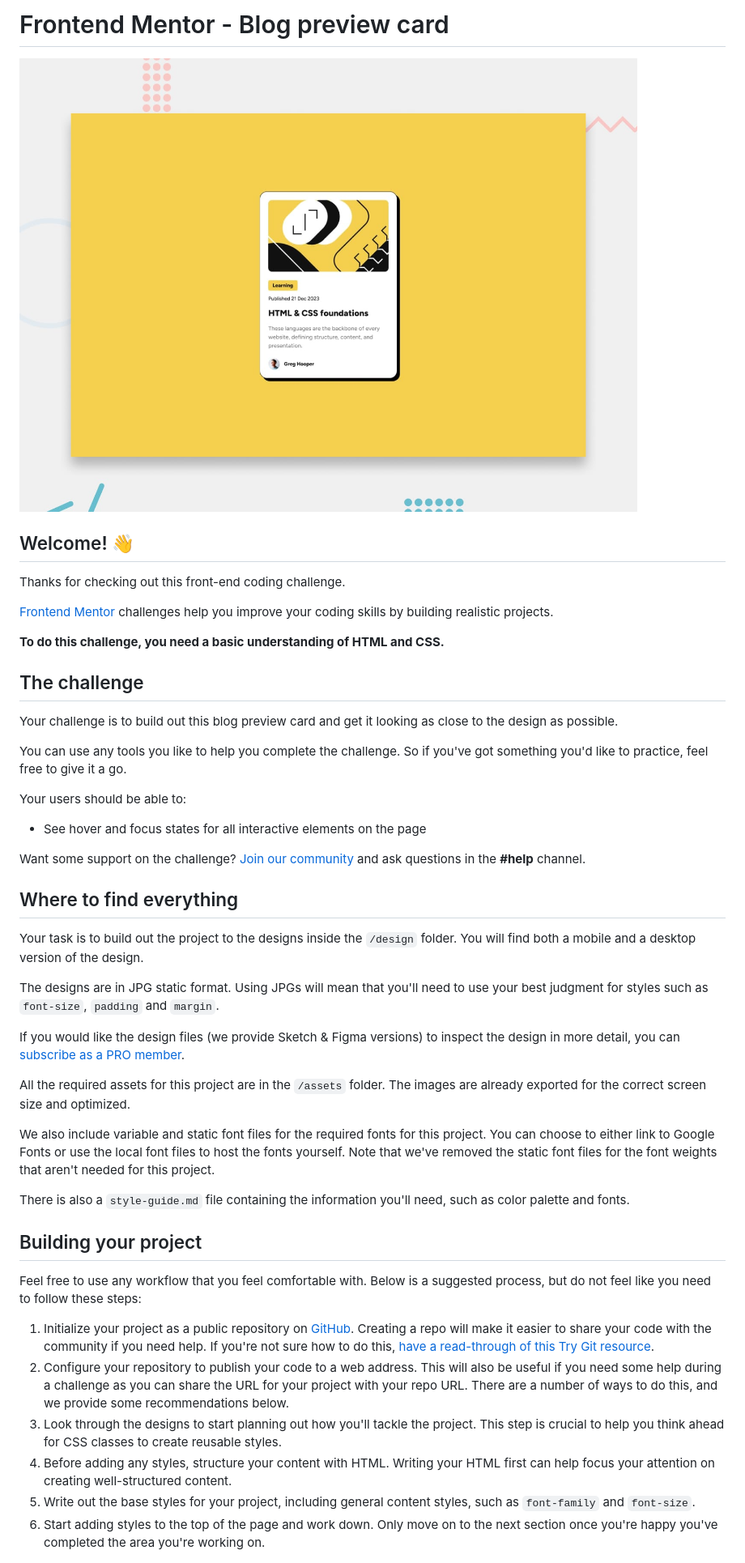
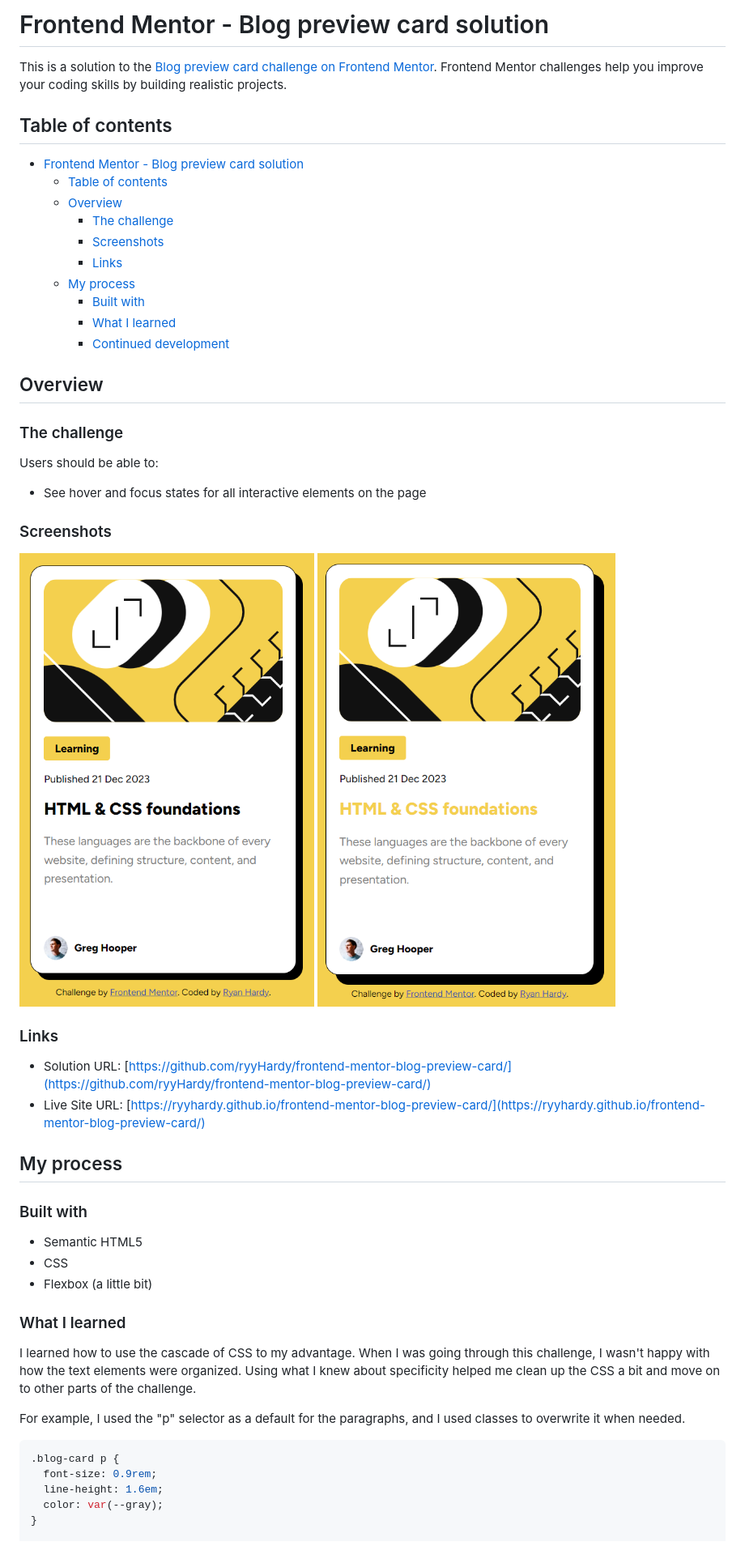
Before and after one commit to ryyHardy/frontend-mentor-blog-preview-card, a Markdown page: README.md, the part around the change printed below. Shown: that part at 81% size. Drawn GitHub-style; pictures changed too: solution-screenshot-active.png (added), solution-screenshot.png (added).

Commit message:
Finished README

````diff
--- a/README.md
+++ b/README.md
@@ -1,49 +1,59 @@
-# Frontend Mentor - Blog preview card
+# Frontend Mentor - Blog preview card solution
 
-![Design preview for the Blog preview card coding challenge](./design/desktop-preview.jpg)
+This is a solution to the [Blog preview card challenge on Frontend Mentor](https://www.frontendmentor.io/challenges/blog-preview-card-ckPaj01IcS). Frontend Mentor challenges help you improve your coding skills by building realistic projects.
 
-## Welcome! 👋
+## Table of contents
 
-Thanks for checking out this front-end coding challenge.
+- [Frontend Mentor - Blog preview card solution](#frontend-mentor---blog-preview-card-solution)
+    - [Table of contents](#table-of-contents)
+    - [Overview](#overview)
+        - [The challenge](#the-challenge)
+        - [Screenshots](#screenshots)
+        - [Links](#links)
+    - [My process](#my-process)
+        - [Built with](#built-with)
+        - [What I learned](#what-i-learned)
+        - [Continued development](#continued-development)
 
-[Frontend Mentor](https://www.frontendmentor.io) challenges help you improve your coding skills by building realistic projects.
+## Overview
 
-**To do this challenge, you need a basic understanding of HTML and CSS.**
+### The challenge
 
-## The challenge
-
-Your challenge is to build out this blog preview card and get it looking as close to the design as possible.
-
-You can use any tools you like to help you complete the challenge. So if you've got something you'd like to practice, feel free to give it a go.
-
-Your users should be able to:
+Users should be able to:
 
 - See hover and focus states for all interactive elements on the page
 
-Want some support on the challenge? [Join our community](https://www.frontendmentor.io/community) and ask questions in the **#help** channel.
+### Screenshots
 
-## Where to find everything
+![](./solution-screenshot.png)
+![](./solution-screenshot-active.png)
 
-Your task is to build out the project to the designs inside the `/design` folder. You will find both a mobile and a desktop version of the design.
+### Links
 
-The designs are in JPG static format. Using JPGs will mean that you'll need to use your best judgment for styles such as `font-size`, `padding` and `margin`.
+- Solution URL: [https://github.com/ryyHardy/frontend-mentor-blog-preview-card/](https://github.com/ryyHardy/frontend-mentor-blog-preview-card/)
+- Live Site URL: [https://ryyhardy.github.io/frontend-mentor-blog-preview-card/](https://ryyhardy.github.io/frontend-mentor-blog-preview-card/)
 
-If you would like the design files (we provide Sketch & Figma versions) to inspect the design in more detail, you can [subscribe as a PRO member](https://www.frontendmentor.io/pro).
+## My process
 
-All the required assets for this project are in the `/assets` folder. The images are already exported for the correct screen size and optimized.
+### Built with
 
-We also include variable and static font files for the required fonts for this project. You can choose to either link to Google Fonts or use the local font files to host the fonts yourself. Note that we've removed the static font files for the font weights that aren't needed for this project.
+- Semantic HTML5
+- CSS
+- Flexbox (a little bit)
 
-There is also a `style-guide.md` file containing the information you'll need, such as color palette and fonts.
+### What I learned
 
-## Building your project
+I learned how to use the cascade of CSS to my advantage. When I was going through this challenge,
+I wasn't happy with how the text elements were organized. Using what I knew about specificity
+helped me clean up the CSS a bit and move on to other parts of the challenge.
 
-Feel free to use any workflow that you feel comfortable with. Below is a suggested process, but do not feel like you need to follow these steps:
+For example, I used the "p" selector as a default for the paragraphs, and I used classes to overwrite
+it when needed.
 
-1. Initialize your project as a public repository on [GitHub](https://github.com/). Creating a repo will make it easier to share your code with the community if you need help. If you're not sure how to do this, [have a read-through of this Try Git resource](https://try.github.io/).
-2. Configure your repository to publish your code to a web address. This will also be useful if you need some help during a challenge as you can share the URL for your project with your repo URL. There are a number of ways to do this, and we provide some recommendations below.
-3. Look through the designs to start planning out how you'll tackle the project. This step is crucial to help you think ahead for CSS classes to create reusable styles.
-4. Before adding any styles, structure your content with HTML. Writing your HTML first can help focus your attention on creating well-structured content.
-5. Write out the base styles for your project, including general content styles, such as `font-family` and `font-size`.
-6. Start adding styles to the top of the page and work down. Only move on to the next section once you're happy you've completed the area you're working on.
+```css
+.blog-card p {
+  font-size: 0.9rem;
+  line-height: 1.6em;
+  color: var(--gray);
+}
 
````
Also changed, not shown: other parts of README.md (+12 -41 lines), README-template.md (deleted, +0 -97 lines).
